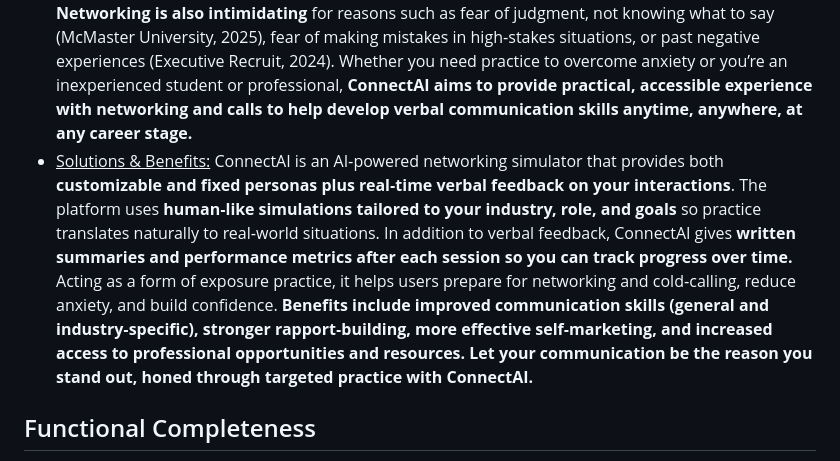
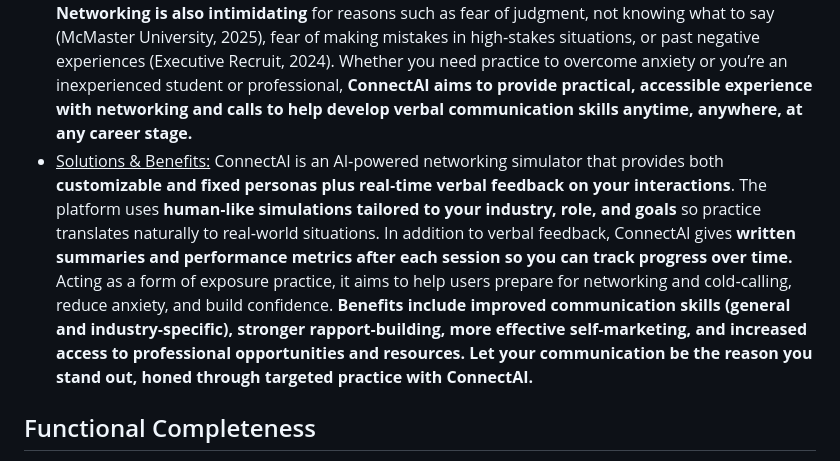
Before and after one commit to AshleenSidhu/AI-Networking-Simulator, a Markdown page: README.md, the part around the change. Rendered like a GitHub page.

```diff
--- a/README.md
+++ b/README.md
@@ -12,7 +12,7 @@
 
 ## Problem-Solution Fit
 - <ins>Problem:</ins> **Verbal communication**  is a key part of daily life and often shapes how others perceive us in professional settings like networking and cold calling. Yet it can be difficult: a 2024 BankMyCell survey found 81% of millennials feel apprehensive before making phone calls, and a 2025 AXA Insurance Belgium study reported 49% of Gen Z avoid calls due to anxiety (KallyAI, 2026). **Phone (telephonic) anxiety**  can overlap with social anxiety and lead to call‑avoidance driven by discomfort, uncertainty, or negative emotions, effects that may be stronger in professional contexts (KallyAI, 2026). **Networking is also intimidating**  for reasons such as fear of judgment, not knowing what to say (McMaster University, 2025), fear of making mistakes in high‑stakes situations, or past negative experiences (Executive Recruit, 2024). Whether you need practice to overcome anxiety or you’re an inexperienced student or professional, **ConnectAI aims to provide practical, accessible experience with networking and calls to help develop verbal communication skills anytime, anywhere, at any career stage.**
-- <ins>Solutions & Benefits:</ins> ConnectAI is an AI‑powered networking simulator that provides both **customizable and fixed personas plus real‑time verbal feedback on your interactions**. The platform uses **human‑like simulations tailored to your industry, role, and goals** so practice translates naturally to real‑world situations. In addition to verbal feedback, ConnectAI gives **written summaries and performance metrics after each session so you can track progress over time.** Acting as a form of exposure practice, it helps users prepare for networking and cold‑calling, reduce anxiety, and build confidence. **Benefits include improved communication skills (general and industry‑specific), stronger rapport‑building, more effective self‑marketing, and increased access to professional opportunities and resources. Let your communication be the reason you stand out, honed through targeted practice with ConnectAI.**
+- <ins>Solutions & Benefits:</ins> ConnectAI is an AI‑powered networking simulator that provides both **customizable and fixed personas plus real‑time verbal feedback on your interactions**. The platform uses **human‑like simulations tailored to your industry, role, and goals** so practice translates naturally to real‑world situations. In addition to verbal feedback, ConnectAI gives **written summaries and performance metrics after each session so you can track progress over time.** Acting as a form of exposure practice, it aims to help users prepare for networking and cold‑calling, reduce anxiety, and build confidence. **Benefits include improved communication skills (general and industry‑specific), stronger rapport‑building, more effective self‑marketing, and increased access to professional opportunities and resources. Let your communication be the reason you stand out, honed through targeted practice with ConnectAI.**
 
 ## Functional Completeness
 - <ins>What Works:</ins>
```
